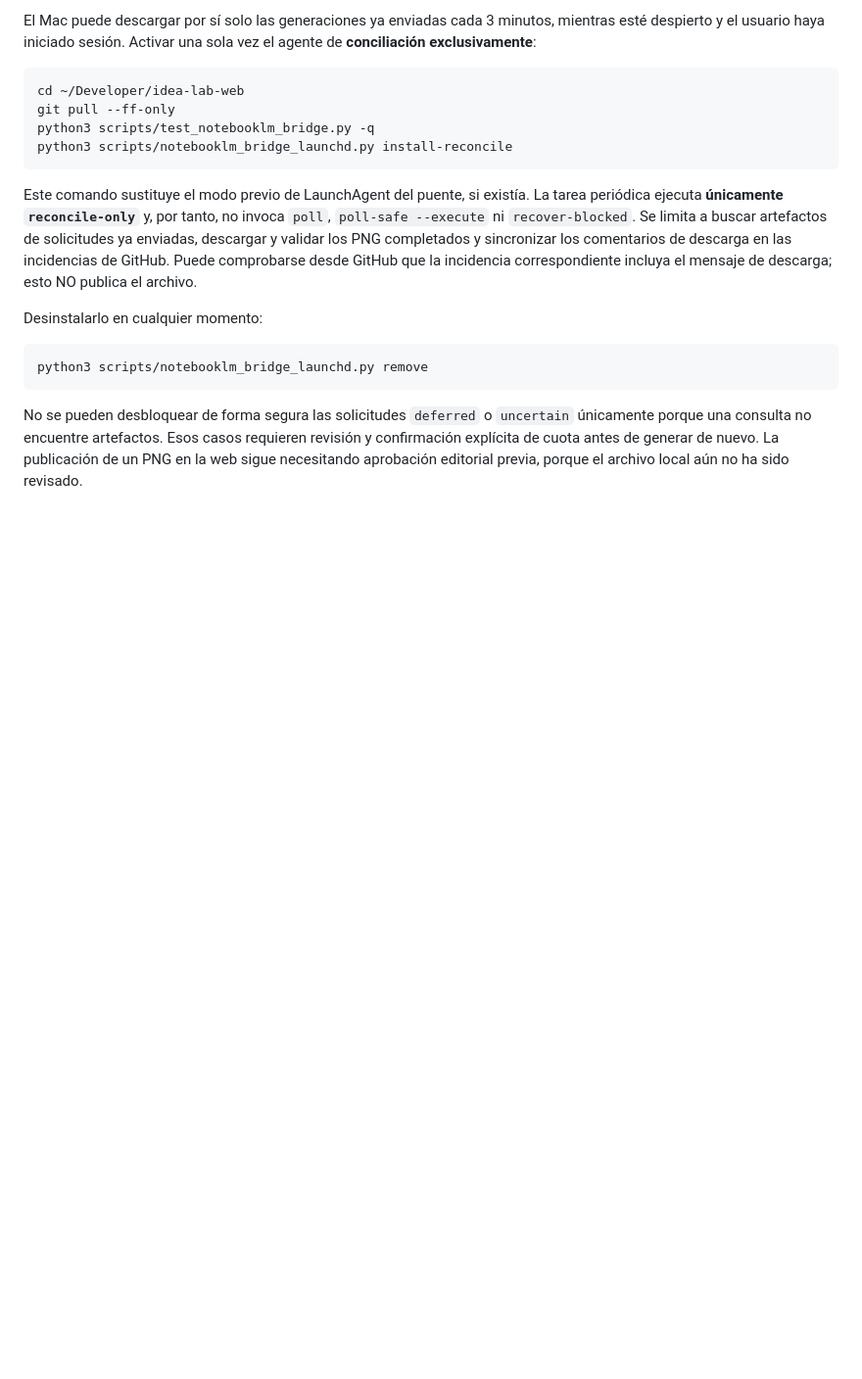
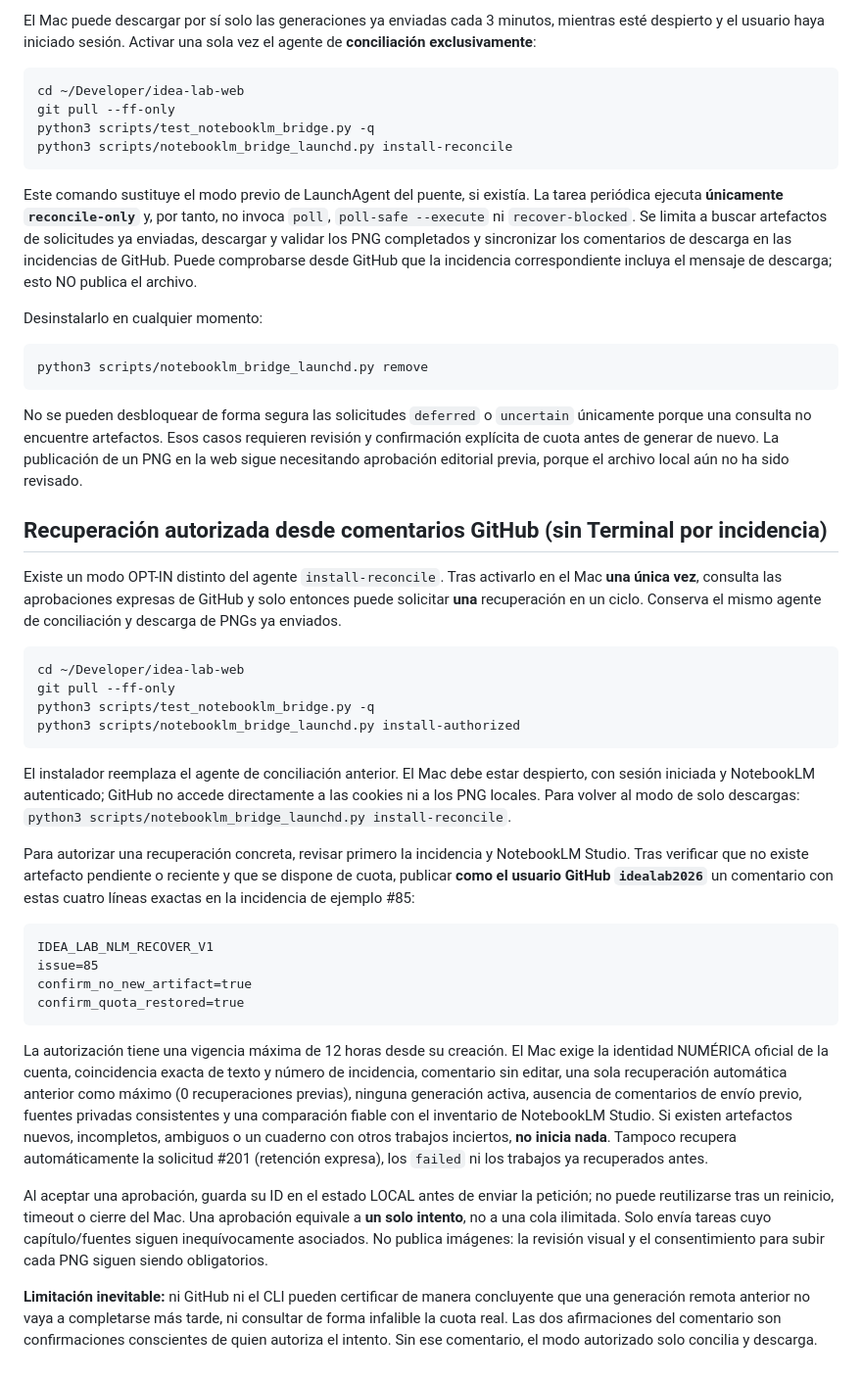
Before and after one commit to idealab2026/idealab2026.github.io, a Markdown page: biblioteca-montecristo/PUENTE_NOTEBOOKLM_MAC.md, the part around the change. Shown at 98% size. Rendered like a GitHub page; blank space fills up the shorter version.

Commit message:
docs(biblioteca): autorizaciones GitHub con verificación local y sin reintentos implícitos

````diff
--- a/biblioteca-montecristo/PUENTE_NOTEBOOKLM_MAC.md
+++ b/biblioteca-montecristo/PUENTE_NOTEBOOKLM_MAC.md
@@ -454,3 +454,57 @@ No se pueden desbloquear de forma segura las solicitudes `deferred` o
 casos requieren revisión y confirmación explícita de cuota antes de generar
 de nuevo. La publicación de un PNG en la web sigue necesitando aprobación
 editorial previa, porque el archivo local aún no ha sido revisado.
+
+## Recuperación autorizada desde comentarios GitHub (sin Terminal por incidencia)
+
+Existe un modo OPT-IN distinto del agente `install-reconcile`. Tras activarlo
+en el Mac **una única vez**, consulta las aprobaciones expresas de GitHub y
+solo entonces puede solicitar **una** recuperación en un ciclo. Conserva el
+mismo agente de conciliación y descarga de PNGs ya enviados.
+
+```bash
+cd ~/Developer/idea-lab-web
+git pull --ff-only
+python3 scripts/test_notebooklm_bridge.py -q
+python3 scripts/notebooklm_bridge_launchd.py install-authorized
+```
+
+El instalador reemplaza el agente de conciliación anterior. El Mac debe estar
+despierto, con sesión iniciada y NotebookLM autenticado; GitHub no accede
+directamente a las cookies ni a los PNG locales. Para volver al modo de solo
+descargas: `python3 scripts/notebooklm_bridge_launchd.py install-reconcile`.
+
+Para autorizar una recuperación concreta, revisar primero la incidencia y
+NotebookLM Studio. Tras verificar que no existe artefacto pendiente o reciente
+y que se dispone de cuota, publicar **como el usuario GitHub `idealab2026`**
+un comentario con estas cuatro líneas exactas en la incidencia de ejemplo #85:
+
+```text
+IDEA_LAB_NLM_RECOVER_V1
+issue=85
+confirm_no_new_artifact=true
+confirm_quota_restored=true
+```
+
+La autorización tiene una vigencia máxima de 12 horas desde su creación.
+El Mac exige la identidad NUMÉRICA oficial de la cuenta, coincidencia exacta
+de texto y número de incidencia, comentario sin editar, una sola recuperación
+automática anterior como máximo (0 recuperaciones previas), ninguna generación
+activa, ausencia de comentarios de envío previo, fuentes privadas consistentes
+y una comparación fiable con el inventario de NotebookLM Studio. Si existen
+artefactos nuevos, incompletos, ambiguos o un cuaderno con otros trabajos
+inciertos, **no inicia nada**. Tampoco recupera automáticamente la solicitud
+#201 (retención expresa), los `failed` ni los trabajos ya recuperados antes.
+
+Al aceptar una aprobación, guarda su ID en el estado LOCAL antes de enviar la
+petición; no puede reutilizarse tras un reinicio, timeout o cierre del Mac.
+Una aprobación equivale a **un solo intento**, no a una cola ilimitada.
+Solo envía tareas cuyo capítulo/fuentes siguen inequívocamente asociados.
+No publica imágenes: la revisión visual y el consentimiento para subir cada PNG
+siguen siendo obligatorios.
+
+**Limitación inevitable:** ni GitHub ni el CLI pueden certificar de manera
+concluyente que una generación remota anterior no vaya a completarse más tarde,
+ni consultar de forma infalible la cuota real. Las dos afirmaciones del
+comentario son confirmaciones conscientes de quien autoriza el intento.
+Sin ese comentario, el modo autorizado solo concilia y descarga.
````
